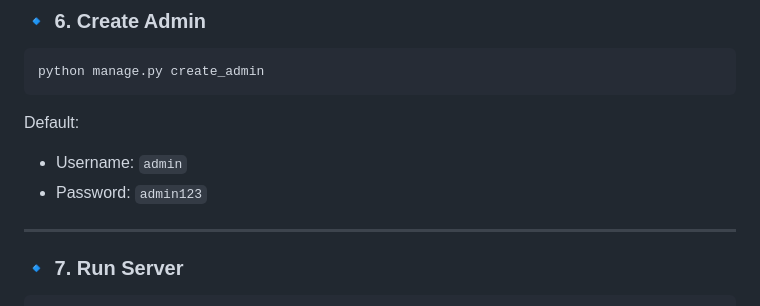
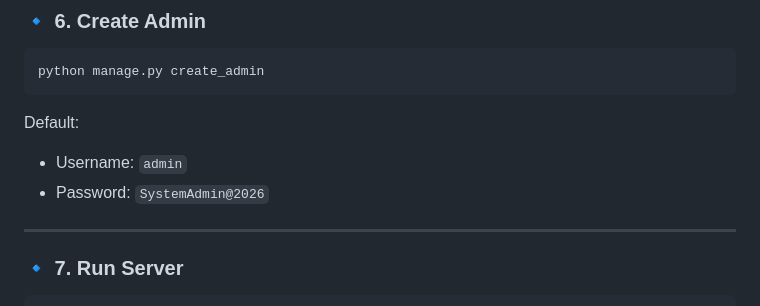
Before and after one commit to mr-aniket-2004/Face_Recognition_System, a Markdown page: README.md, the part around the change. GitHub-like rendering.

Commit message:
Update default password in README

```diff
--- a/README.md
+++ b/README.md
@@ -182,7 +182,7 @@ python manage.py create_admin
 Default:
 
 * Username: `admin`
-* Password: `admin123`
+* Password: `SystemAdmin@2026`
 
 ---
 
```
